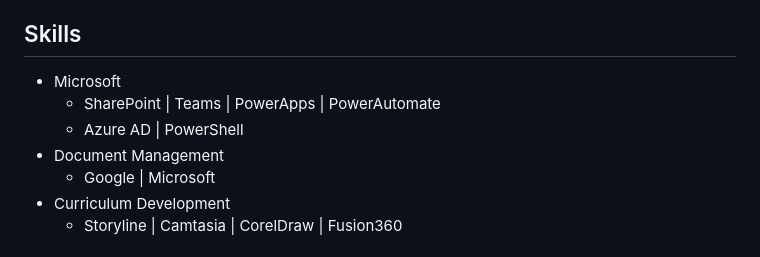
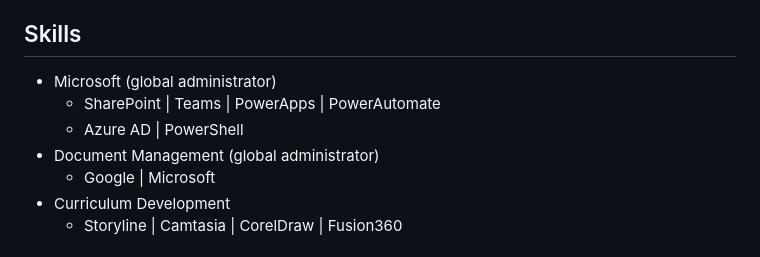
Before and after one commit to stvncox/aiCareerCoach, a Markdown page: BaseCV.md, the part around the change. GitHub-like rendering.

```diff
--- a/BaseCV.md
+++ b/BaseCV.md
@@ -81,10 +81,10 @@ total cost of ownership by over 50% and enabled faster content deployment, bette
 of instructors, and creating a tailored experience for students.
 
 ## Skills
-- Microsoft
+- Microsoft (global administrator)
   - SharePoint | Teams | PowerApps | PowerAutomate
   - Azure AD | PowerShell
-- Document Management
+- Document Management (global administrator)
   - Google | Microsoft
 - Curriculum Development
   - Storyline | Camtasia | CorelDraw | Fusion360
```
